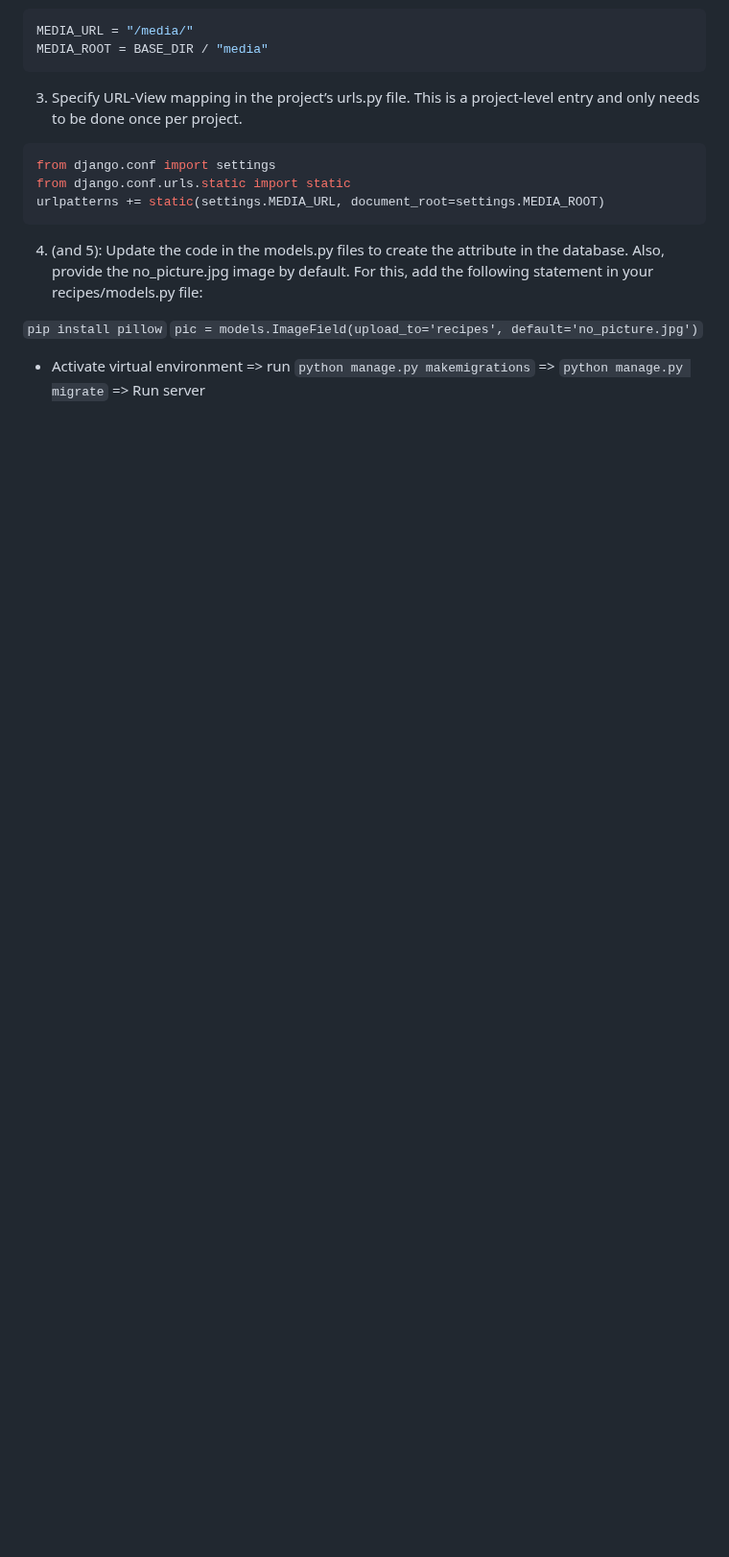
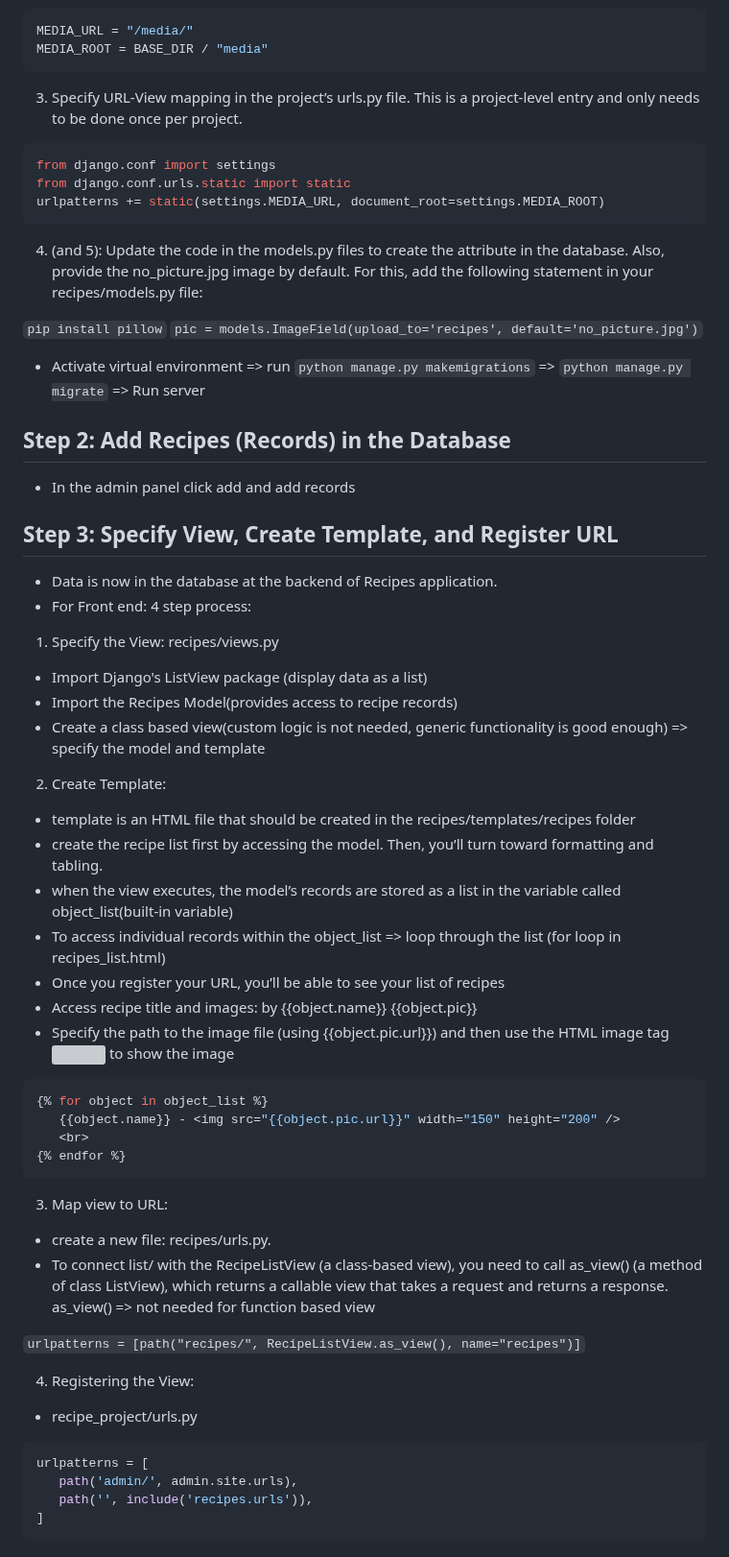
Before and after one commit to Sogolsa/recipe-app, a Markdown page: README.md, the part around the change. Shown at 96% size. GitHub-like rendering; blank space fills up the shorter version; grey boxes are pictures that could not be loaded.

````diff
--- a/README.md
+++ b/README.md
@@ -192,3 +192,53 @@ urlpatterns += static(settings.MEDIA_URL, document_root=settings.MEDIA_ROOT)
 `pic = models.ImageField(upload_to='recipes', default='no_picture.jpg')`
 
 - Activate virtual environment => run `python manage.py makemigrations` => `python manage.py migrate` => Run server
+
+## Step 2: Add Recipes (Records) in the Database
+
+- In the admin panel click add and add records
+
+## Step 3: Specify View, Create Template, and Register URL
+
+- Data is now in the database at the backend of Recipes application.
+- For Front end: 4 step process:
+
+1. Specify the View: recipes/views.py
+
+- Import Django's ListView package (display data as a list)
+- Import the Recipes Model(provides access to recipe records)
+- Create a class based view(custom logic is not needed, generic functionality is good enough) => specify the model and template
+
+2. Create Template:
+
+- template is an HTML file that should be created in the recipes/templates/recipes folder
+- create the recipe list first by accessing the model. Then, you’ll turn toward formatting and tabling.
+- when the view executes, the model’s records are stored as a list in the variable called object_list(built-in variable)
+- To access individual records within the object_list => loop through the list (for loop in recipes_list.html)
+- Once you register your URL, you’ll be able to see your list of recipes
+- Access recipe title and images: by {{object.name}} {{object.pic}}
+- Specify the path to the image file (using {{object.pic.url}}) and then use the HTML image tag <img> to show the image
+
+```bash
+{% for object in object_list %}
+   {{object.name}} - <img src="{{object.pic.url}}" width="150" height="200" />
+   <br>
+{% endfor %}
+```
+
+3. Map view to URL:
+
+- create a new file: recipes/urls.py.
+- To connect list/ with the RecipeListView (a class-based view), you need to call as_view() (a method of class ListView), which returns a callable view that takes a request and returns a response. as_view() => not needed for function based view
+
+`urlpatterns = [path("recipes/", RecipeListView.as_view(), name="recipes")]`
+
+4. Registering the View:
+
+- recipe_project/urls.py
+
+```bash
+urlpatterns = [
+   path('admin/', admin.site.urls),
+   path('', include('recipes.urls')),
+]
+```
````
